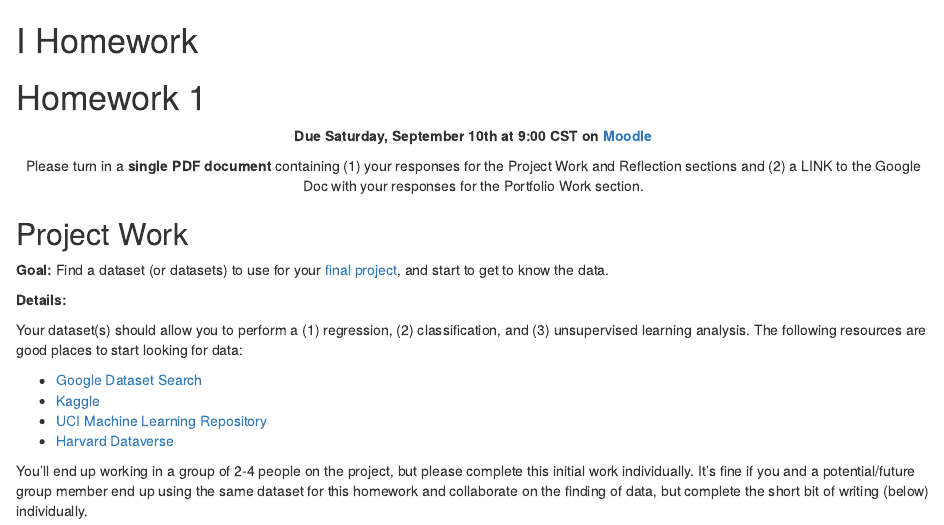
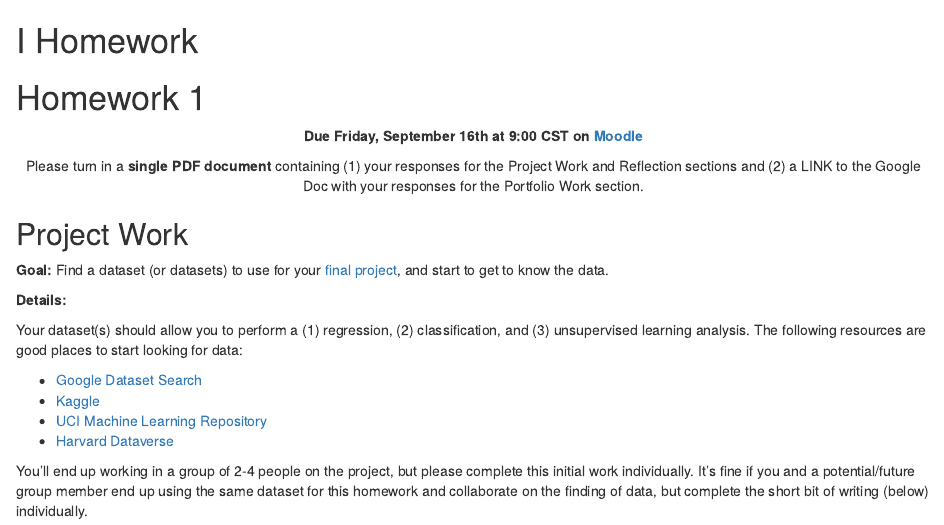
Before and after one commit to bryandmartin/253_fall_2022, an R Markdown document (hw1.Rmd): the page in a window 1100 px wide, from its top. Rendered offline with R 4.5, knitr and Pandoc, with nearby package versions; drawn as R Markdown's standard HTML page in place of the format the file asks for.

Commit message:
update hw1 deadline

```diff
--- a/hw1.Rmd
+++ b/hw1.Rmd
@@ -7,7 +7,7 @@ knitr::opts_chunk$set(echo=TRUE, eval=FALSE)
 # Homework 1 {-}
 
 <center>
-**Due Saturday, September 10th at 9:00 CST on [Moodle](https://moodle.macalester.edu/mod/assign/view.php?id=37578)**
+**Due Friday, September 16th at 9:00 CST on [Moodle](https://moodle.macalester.edu/mod/assign/view.php?id=37578)**
 
 Please turn in a **single PDF document** containing (1) your responses for the Project Work and Reflection sections and (2) a LINK to the Google Doc with your responses for the Portfolio Work section.
 </center>
```
Also changed, not shown: docs/search_index.json, schedule_table.html, 3 other files.
